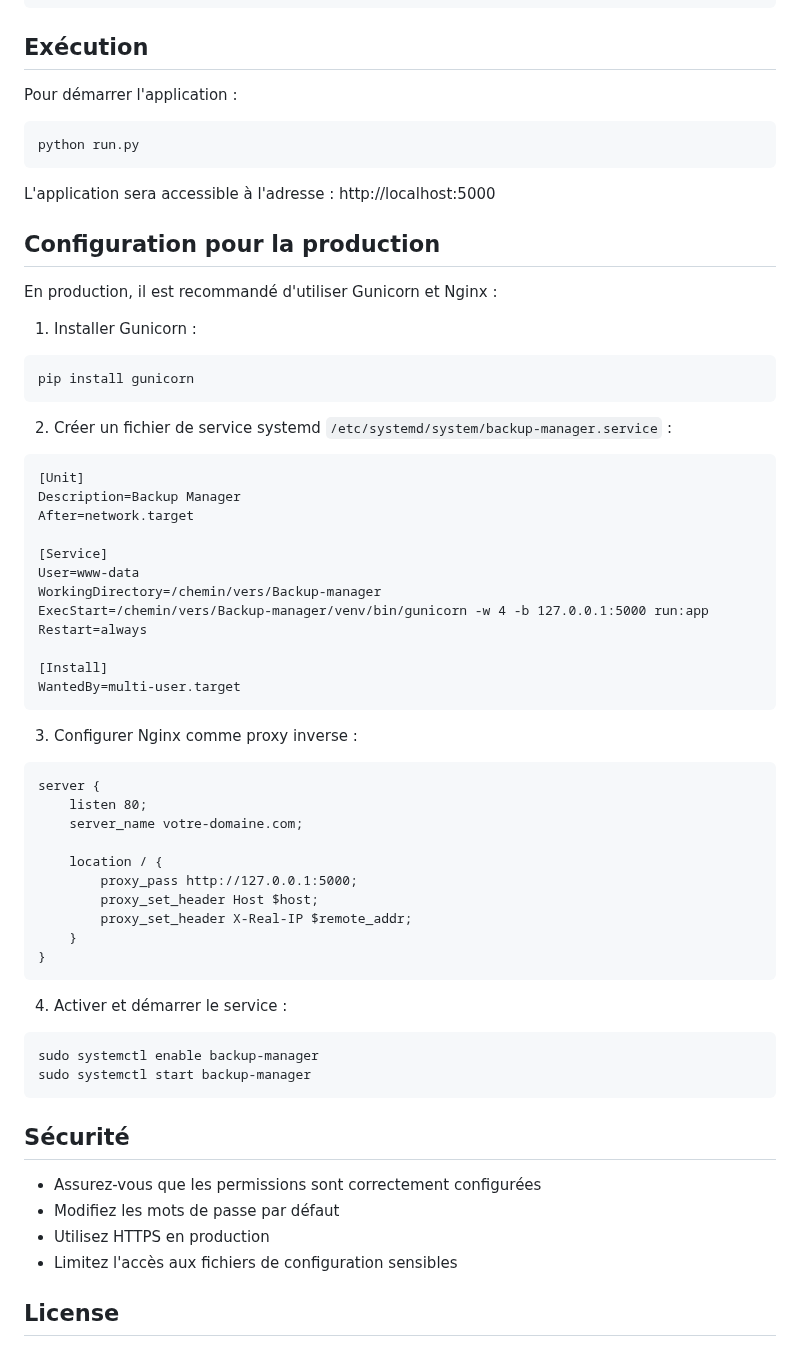
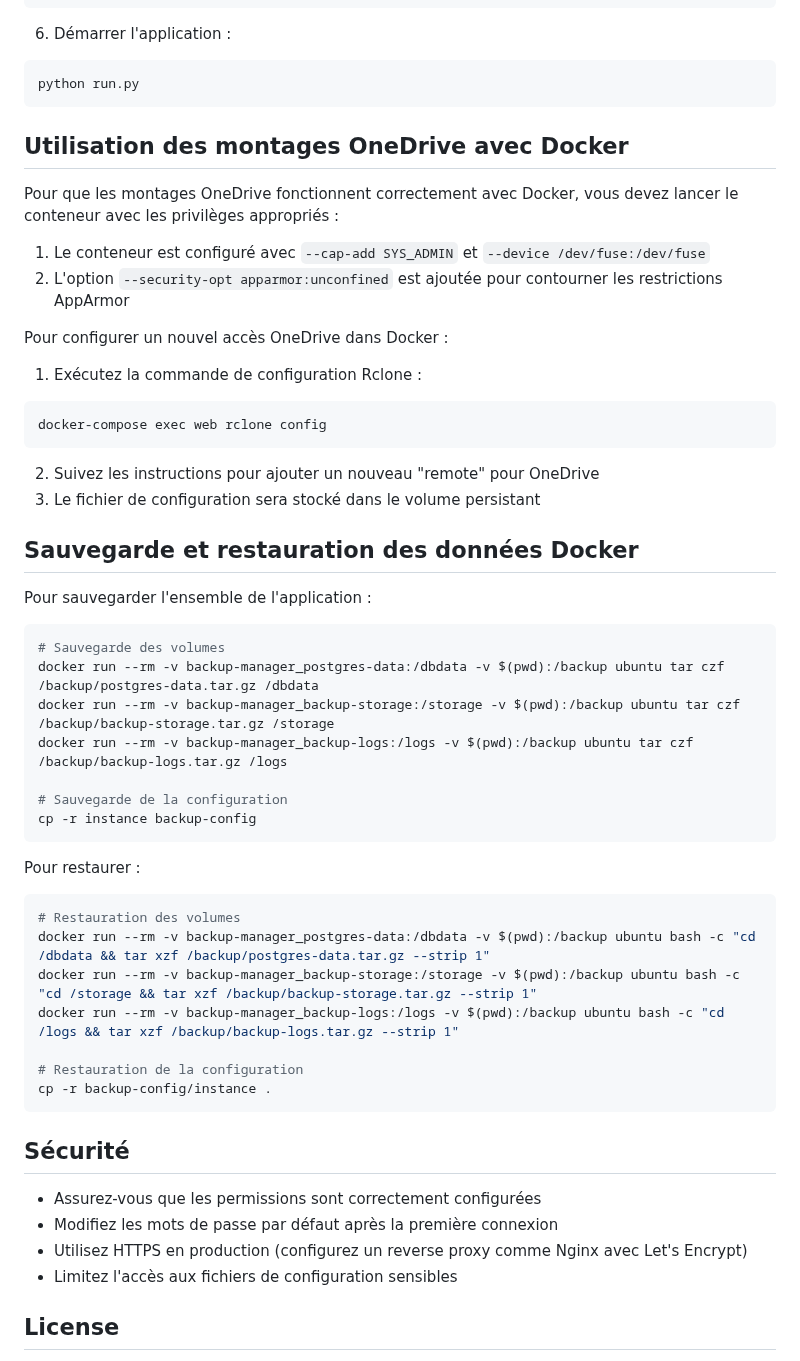
Before and after one commit to BadrBouzakri/Backup-manager, a Markdown page: README.md, the part around one of its changes. Drawn GitHub-style.

Commit message:
Mise à jour du README avec les instructions Docker

````diff
--- a/README.md
+++ b/README.md
@@ -68,65 +95,59 @@ db.session.commit()
 exit()
 ```
 
-## Exécution
-
-Pour démarrer l'application :
+6. Démarrer l'application :
 ```bash
 python run.py
 ```
 
-L'application sera accessible à l'adresse : http://localhost:5000
+## Utilisation des montages OneDrive avec Docker
 
-## Configuration pour la production
+Pour que les montages OneDrive fonctionnent correctement avec Docker, vous devez lancer le conteneur avec les privilèges appropriés :
 
-En production, il est recommandé d'utiliser Gunicorn et Nginx :
+1. Le conteneur est configuré avec `--cap-add SYS_ADMIN` et `--device /dev/fuse:/dev/fuse`
+2. L'option `--security-opt apparmor:unconfined` est ajoutée pour contourner les restrictions AppArmor
 
-1. Installer Gunicorn :
+Pour configurer un nouvel accès OneDrive dans Docker :
+
+1. Exécutez la commande de configuration Rclone :
 ```bash
-pip install gunicorn
+docker-compose exec web rclone config
 ```
 
-2. Créer un fichier de service systemd `/etc/systemd/system/backup-manager.service` :
-```
-[Unit]
-Description=Backup Manager
-After=network.target
+2. Suivez les instructions pour ajouter un nouveau "remote" pour OneDrive
+3. Le fichier de configuration sera stocké dans le volume persistant
 
-[Service]
-User=www-data
-WorkingDirectory=/chemin/vers/Backup-manager
-ExecStart=/chemin/vers/Backup-manager/venv/bin/gunicorn -w 4 -b 127.0.0.1:5000 run:app
-Restart=always
+## Sauvegarde et restauration des données Docker
 
-[Install]
-WantedBy=multi-user.target
+Pour sauvegarder l'ensemble de l'application :
+
+```bash
+# Sauvegarde des volumes
+docker run --rm -v backup-manager_postgres-data:/dbdata -v $(pwd):/backup ubuntu tar czf /backup/postgres-data.tar.gz /dbdata
+docker run --rm -v backup-manager_backup-storage:/storage -v $(pwd):/backup ubuntu tar czf /backup/backup-storage.tar.gz /storage
+docker run --rm -v backup-manager_backup-logs:/logs -v $(pwd):/backup ubuntu tar czf /backup/backup-logs.tar.gz /logs
+
+# Sauvegarde de la configuration
+cp -r instance backup-config
 ```
 
-3. Configurer Nginx comme proxy inverse :
-```
-server {
-    listen 80;
-    server_name votre-domaine.com;
+Pour restaurer :
 
-    location / {
-        proxy_pass http://127.0.0.1:5000;
-        proxy_set_header Host $host;
-        proxy_set_header X-Real-IP $remote_addr;
-    }
-}
-```
+```bash
+# Restauration des volumes
+docker run --rm -v backup-manager_postgres-data:/dbdata -v $(pwd):/backup ubuntu bash -c "cd /dbdata && tar xzf /backup/postgres-data.tar.gz --strip 1"
+docker run --rm -v backup-manager_backup-storage:/storage -v $(pwd):/backup ubuntu bash -c "cd /storage && tar xzf /backup/backup-storage.tar.gz --strip 1"
+docker run --rm -v backup-manager_backup-logs:/logs -v $(pwd):/backup ubuntu bash -c "cd /logs && tar xzf /backup/backup-logs.tar.gz --strip 1"
 
-4. Activer et démarrer le service :
-```bash
-sudo systemctl enable backup-manager
-sudo systemctl start backup-manager
+# Restauration de la configuration
+cp -r backup-config/instance .
 ```
 
 ## Sécurité
 
 - Assurez-vous que les permissions sont correctement configurées
-- Modifiez les mots de passe par défaut
-- Utilisez HTTPS en production
+- Modifiez les mots de passe par défaut après la première connexion
+- Utilisez HTTPS en production (configurez un reverse proxy comme Nginx avec Let's Encrypt)
 - Limitez l'accès aux fichiers de configuration sensibles
 
 ## License
````
Also changed, not shown: other parts of README.md (+31 -4 lines).
